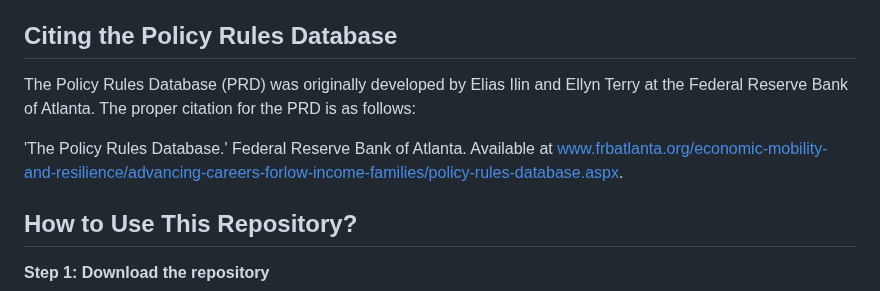
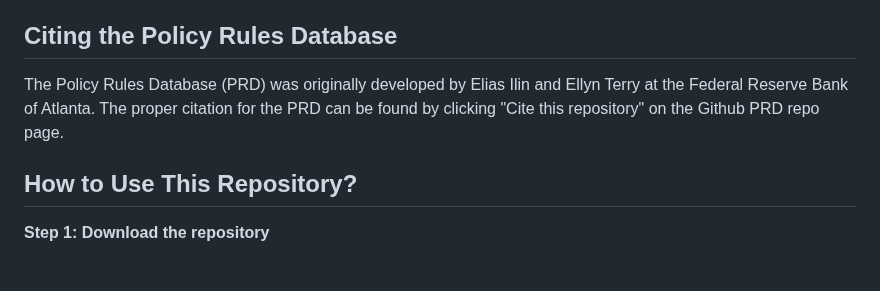
Before and after one commit to Research-Division/policy-rules-database, a Markdown page: README.md, the part around the change. Drawn GitHub-style; blank space fills up the shorter version.

Commit message:
Update README.md
Correcting PRD Citation to direct to GitHub citation button.

```diff
--- a/README.md
+++ b/README.md
@@ -14,10 +14,7 @@ The terms of the PRD use are defined by the GNU General Public License v3.0. If
 
 ## Citing the Policy Rules Database
 
-The Policy Rules Database (PRD) was originally developed by Elias Ilin and Ellyn Terry at the Federal Reserve Bank of Atlanta. The proper citation for the PRD is as follows:
-
-'The Policy Rules Database.' Federal Reserve Bank of Atlanta.
-Available at www.frbatlanta.org/economic-mobility-and-resilience/advancing-careers-forlow-income-families/policy-rules-database.aspx.
+The Policy Rules Database (PRD) was originally developed by Elias Ilin and Ellyn Terry at the Federal Reserve Bank of Atlanta. The proper citation for the PRD can be found by clicking "Cite this repository" on the Github PRD repo page.
 
 ## How to Use This Repository?
 
```
